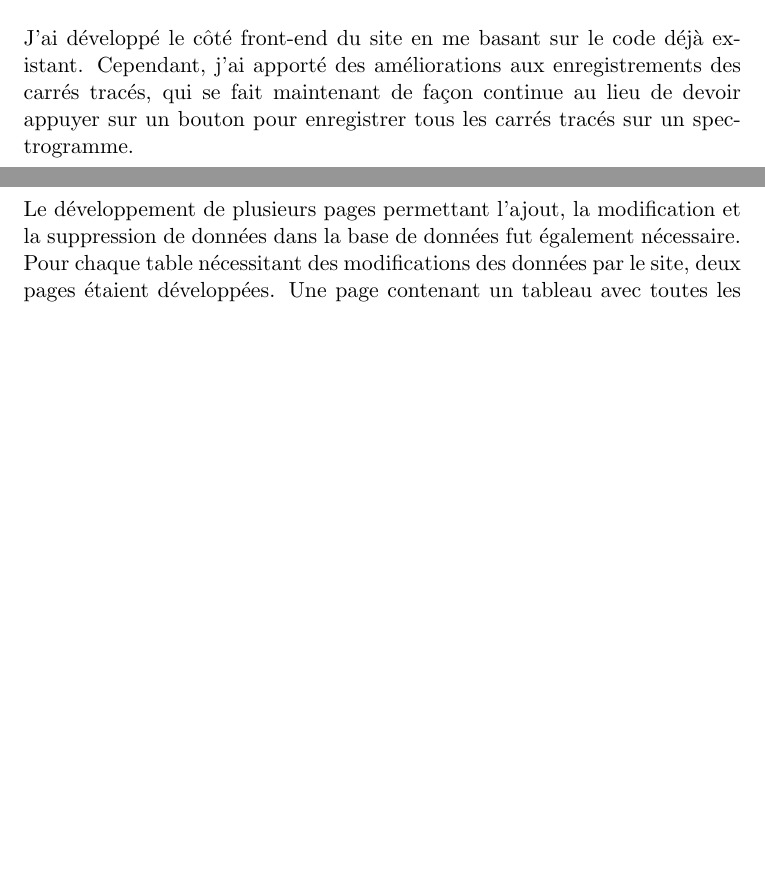
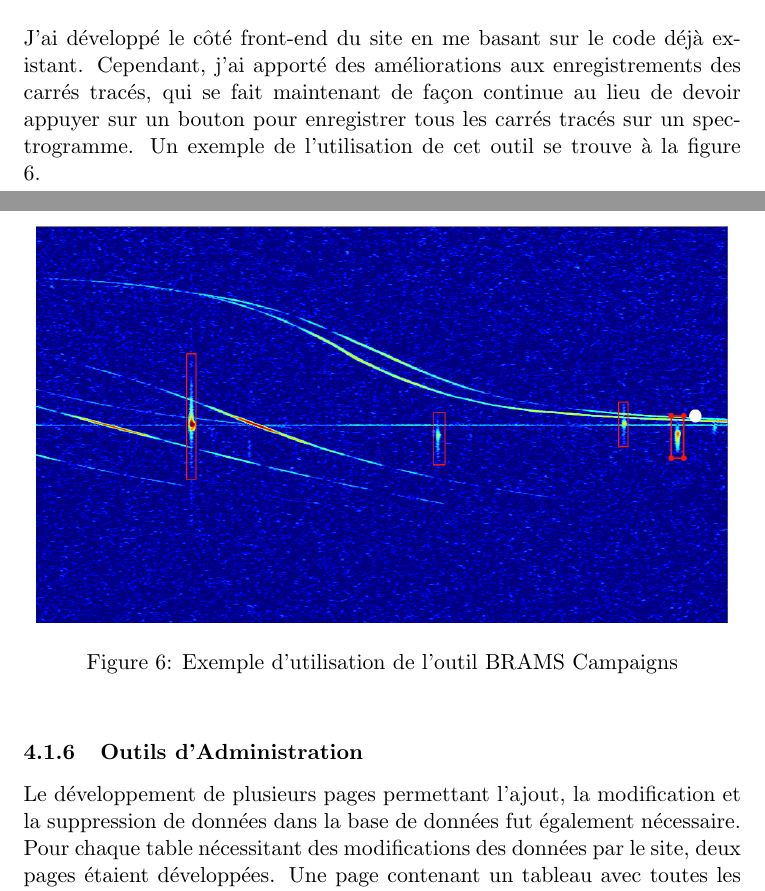
Before and after one commit to miguel-antoons/TFE2022, a LaTeX document (text/stage/miguel_antoons_stage_2022.tex): two parts of pages 12 and 13 of 15 before the commit and two parts of pages 12 and 13 of 16 after it, joined at a grey line, cut so that both start at the same text, the shorter picture padded with empty space. Compiled offline with pdfLaTeX.

Commit message:
finalizing 2nd version of internship report

```diff
--- a/text/stage/miguel_antoons_stage_2022.tex
+++ b/text/stage/miguel_antoons_stage_2022.tex
@@ -277,6 +277,14 @@ Ceci empêchait la création d'une nouvelle campagne et rendait le programme inu
 \\
 J'ai développé le côté front-end du site en me basant sur le code déjà existant.
 Cependant, j'ai apporté des améliorations aux enregistrements des carrés tracés, qui se fait maintenant de façon continue au lieu de devoir appuyer sur un bouton pour enregistrer tous les carrés tracés sur un spectrogramme.
+Un exemple de l'utilisation de cet outil se trouve à la figure 6.
+
+\begin{figure}[t]
+    \begin{center}
+        \includegraphics[scale=0.85]{campaigns.png}
+        \caption{Exemple d'utilisation de l'outil BRAMS Campaigns}
+    \end{center}
+\end{figure}
 
 \subsubsection{Outils d'Administration}
 
```
Also changed, not shown: text/stage/images/campaigns.png (added), 6 other files.
